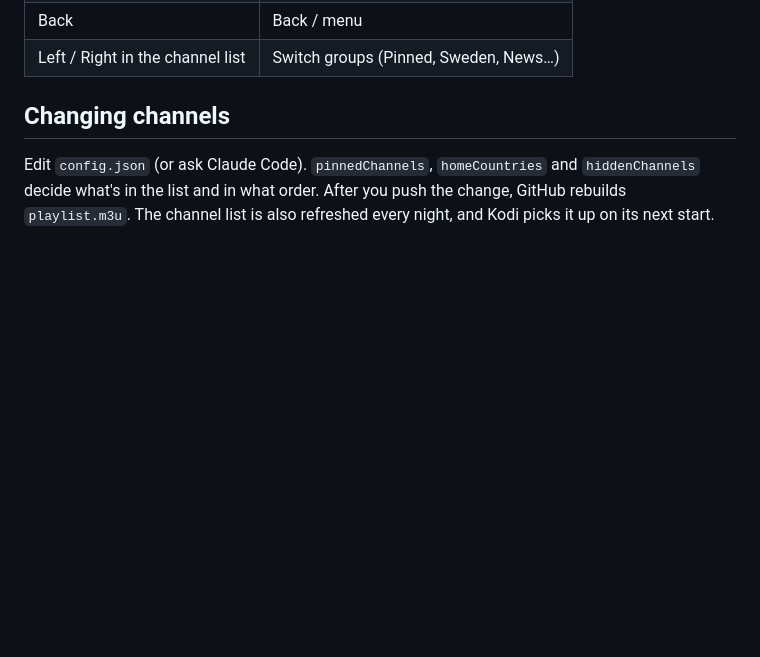
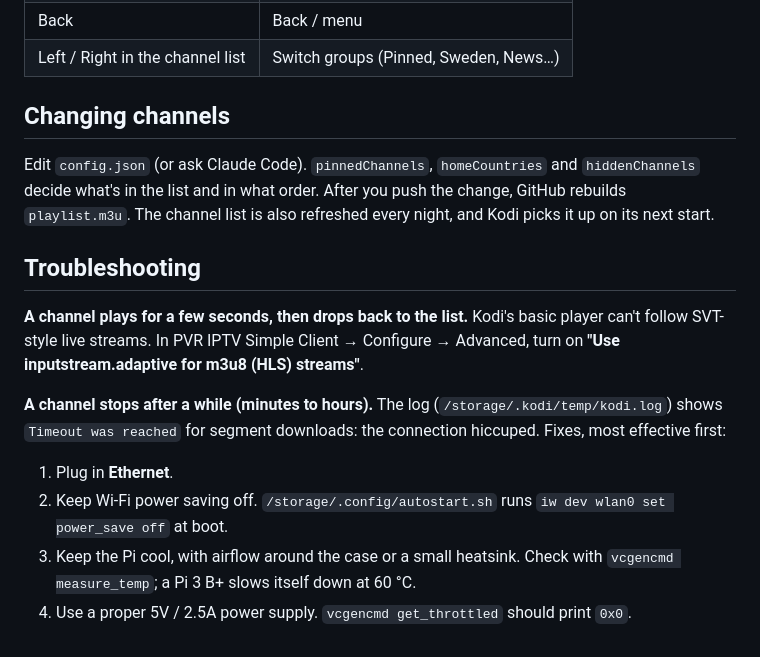
Before and after one commit to trimbiba/hisense-iptv, a Markdown page: docs/raspberry-pi.md, the part around the change. Drawn GitHub-style; blank space fills up the shorter version.

Commit message:
Add Pi troubleshooting: HLS player, dropouts, heat, power
Co-Authored-By: Claude Opus 5.5 <noreply@anthropic.com>

```diff
--- a/docs/raspberry-pi.md
+++ b/docs/raspberry-pi.md
@@ -63,3 +63,13 @@ Tip: Kodi → Settings → Interface → Skin → **Start-up window** → *TV ch
 ## Changing channels
 
 Edit `config.json` (or ask Claude Code). `pinnedChannels`, `homeCountries` and `hiddenChannels` decide what's in the list and in what order. After you push the change, GitHub rebuilds `playlist.m3u`. The channel list is also refreshed every night, and Kodi picks it up on its next start.
+
+## Troubleshooting
+
+**A channel plays for a few seconds, then drops back to the list.** Kodi's basic player can't follow SVT-style live streams. In PVR IPTV Simple Client → Configure → Advanced, turn on **"Use inputstream.adaptive for m3u8 (HLS) streams"**.
+
+**A channel stops after a while (minutes to hours).** The log (`/storage/.kodi/temp/kodi.log`) shows `Timeout was reached` for segment downloads: the connection hiccuped. Fixes, most effective first:
+1. Plug in **Ethernet**.
+2. Keep Wi-Fi power saving off. `/storage/.config/autostart.sh` runs `iw dev wlan0 set power_save off` at boot.
+3. Keep the Pi cool, with airflow around the case or a small heatsink. Check with `vcgencmd measure_temp`; a Pi 3 B+ slows itself down at 60 °C.
+4. Use a proper 5V / 2.5A power supply. `vcgencmd get_throttled` should print `0x0`.
```
